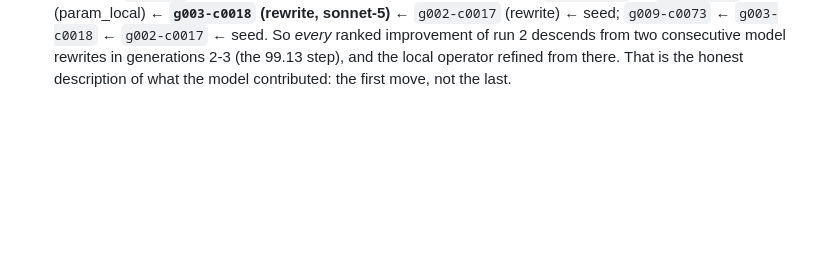
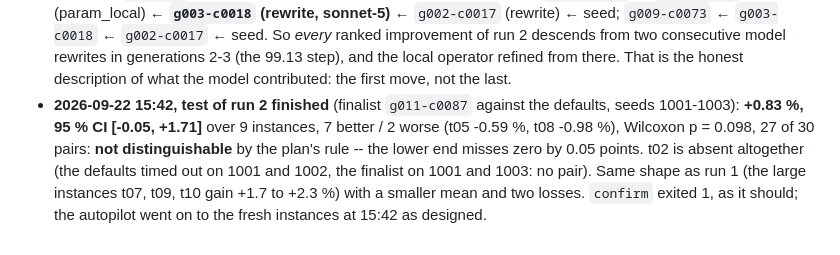
Before and after one commit to meaurisch/evolvekit, a Markdown page: docs/mission/AUTOPILOT.md, the part around the change. GitHub-like rendering; blank space fills up the shorter version.

Commit message:
Mission notes: test of run 2 -- +0.83 % [-0.05, +1.71], not distinguishable
Co-Authored-By: Claude Fable 5.1 <noreply@anthropic.com>

```diff
--- a/docs/mission/AUTOPILOT.md
+++ b/docs/mission/AUTOPILOT.md
@@ -152,3 +152,12 @@ Never start a second one next to a living one.
   consecutive model rewrites in generations 2-3 (the 99.13 step), and the local
   operator refined from there. That is the honest description of what the
   model contributed: the first move, not the last.
+* **2026-09-22 15:42, test of run 2 finished** (finalist `g011-c0087` against
+  the defaults, seeds 1001-1003): **+0.83 %, 95 % CI [-0.05, +1.71]** over 9
+  instances, 7 better / 2 worse (t05 -0.59 %, t08 -0.98 %), Wilcoxon p = 0.098,
+  27 of 30 pairs: **not distinguishable** by the plan's rule -- the lower end
+  misses zero by 0.05 points. t02 is absent altogether (the defaults timed out
+  on 1001 and 1002, the finalist on 1001 and 1003: no pair). Same shape as run 1
+  (the large instances t07, t09, t10 gain +1.7 to +2.3 %) with a smaller mean
+  and two losses. `confirm` exited 1, as it should; the autopilot went on to
+  the fresh instances at 15:42 as designed.
```
